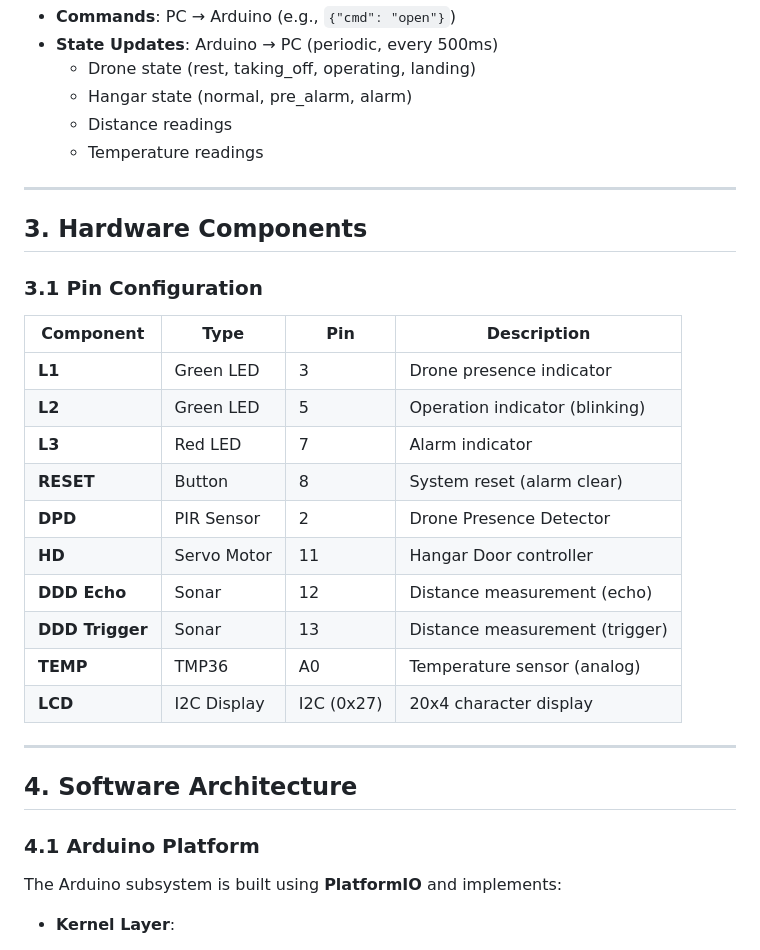
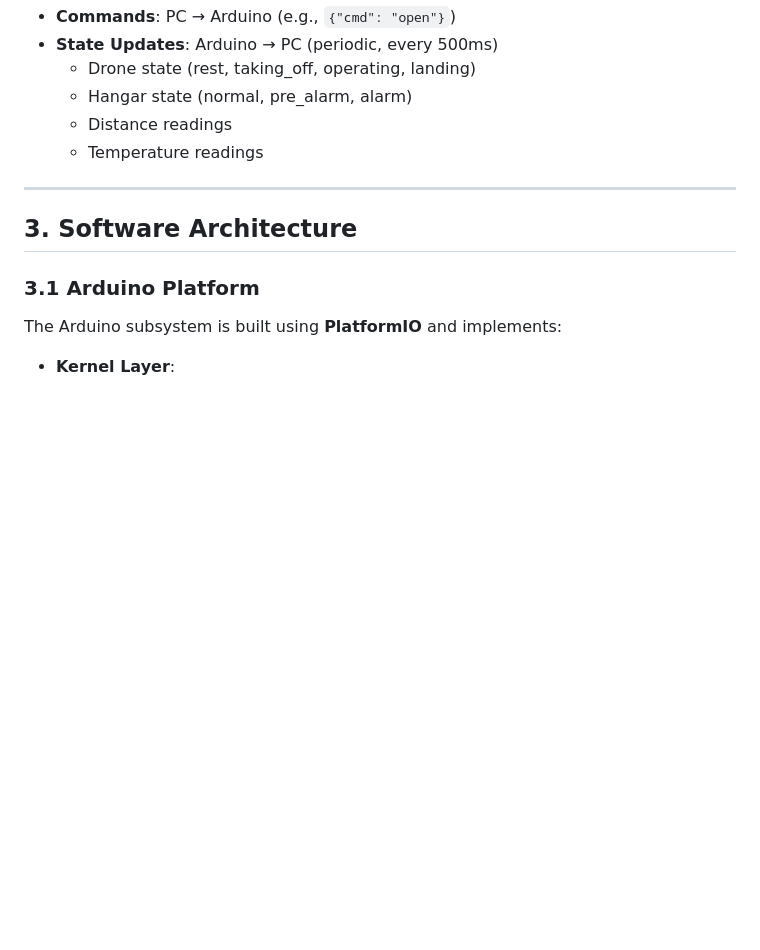
Before and after one commit to GreppiFilippo/Assignment2-IOT, a Markdown page: doc/report.md, the part around one of its changes. Rendered like a GitHub page; blank space fills up the shorter version.

```diff
--- a/doc/report.md
+++ b/doc/report.md
@@ -79,29 +79,10 @@ The two subsystems communicate via **serial line** using JSON messages:
 
 ---
 
-## 3. Hardware Components
 
-### 3.1 Pin Configuration
+## 3. Software Architecture
 
-| Component | Type | Pin | Description |
-|-----------|------|-----|-------------|
-| **L1** | Green LED | 3 | Drone presence indicator |
-| **L2** | Green LED | 5 | Operation indicator (blinking) |
-| **L3** | Red LED | 7 | Alarm indicator |
-| **RESET** | Button | 8 | System reset (alarm clear) |
-| **DPD** | PIR Sensor | 2 | Drone Presence Detector |
-| **HD** | Servo Motor | 11 | Hangar Door controller |
-| **DDD Echo** | Sonar | 12 | Distance measurement (echo) |
-| **DDD Trigger** | Sonar | 13 | Distance measurement (trigger) |
-| **TEMP** | TMP36 | A0 | Temperature sensor (analog) |
-| **LCD** | I2C Display | I2C (0x27) | 20x4 character display |
-
-
----
-
-## 4. Software Architecture
-
-### 4.1 Arduino Platform
+### 3.1 Arduino Platform
 
 The Arduino subsystem is built using **PlatformIO** and implements:
 
```
Also changed, not shown: other parts of doc/report.md (+15 -18 lines).
